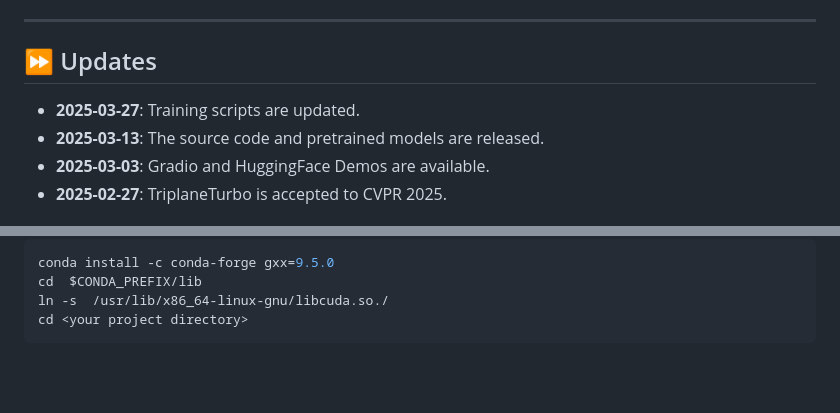
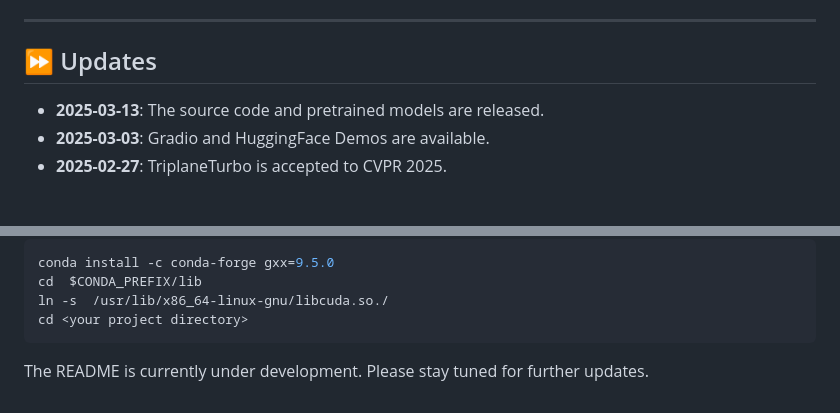
Before and after one commit to theEricMa/TriplaneTurbo, a Markdown page: README.md, 2 parts joined by grey strips. Drawn GitHub-style; blank space fills up the shorter version.

````diff
--- a/README.md
+++ b/README.md
@@ -22,7 +22,6 @@
 
 ## ⏩ Updates
 
-- **2025-03-27**: Training scripts are updated.
 - **2025-03-13**: The source code and pretrained models are released.
 - **2025-03-03**: Gradio and HuggingFace Demos are available.
 - **2025-02-27**: TriplaneTurbo is accepted to CVPR 2025.
@@ -79,3 +78,5 @@ cd  $CONDA_PREFIX/lib
 ln -s  /usr/lib/x86_64-linux-gnu/libcuda.so./
 cd <your project directory>
 ```
+
+The README is currently under development. Please stay tuned for further updates.
````
